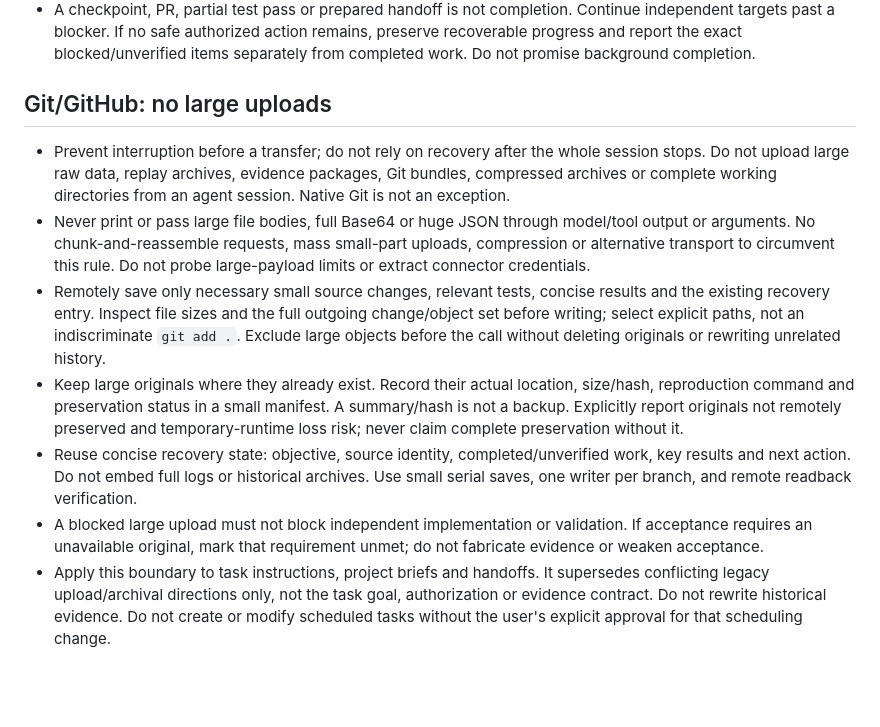
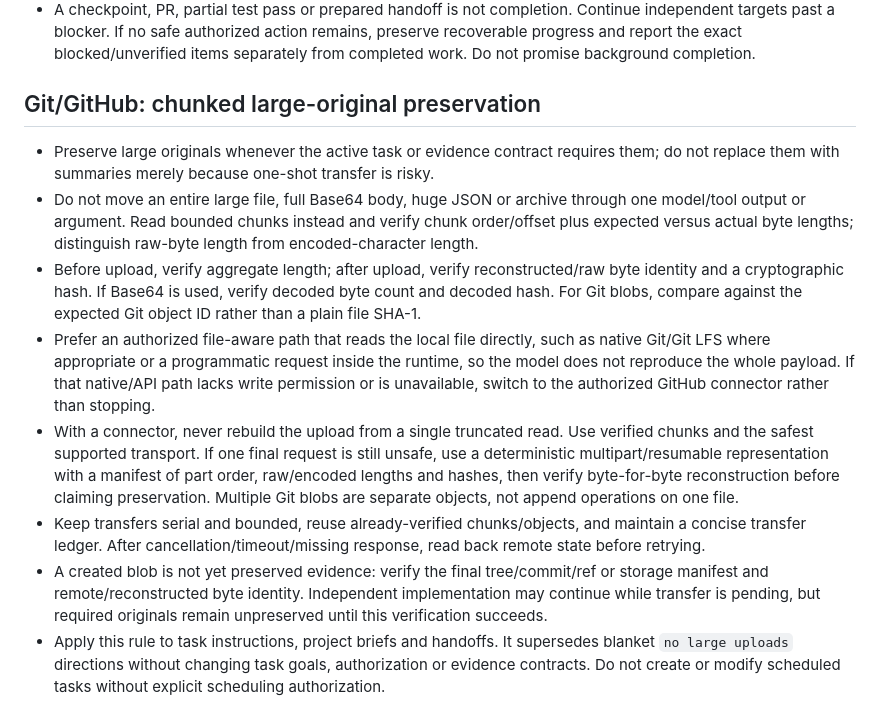
Before and after one commit to ychenracing/frederik, a Markdown page: AGENTS.md, the part around the change. Rendered like a GitHub page; blank space fills up the shorter version.

Commit message:
docs: use verified chunked large-artifact transfers

```diff
--- a/AGENTS.md
+++ b/AGENTS.md
@@ -26,12 +26,13 @@ Follow the current task's scope and acceptance criteria within platform permissi
 - Review the complete task diff once; repeat focused review for material fixes or risk. Finish when acceptance and required checks pass with no known material correctness, security, data-integrity or economic issue. Do not add marginal optimization afterward.
 - A checkpoint, PR, partial test pass or prepared handoff is not completion. Continue independent targets past a blocker. If no safe authorized action remains, preserve recoverable progress and report the exact blocked/unverified items separately from completed work. Do not promise background completion.
 
-## Git/GitHub: no large uploads
+## Git/GitHub: chunked large-original preservation
 
-- Prevent interruption before a transfer; do not rely on recovery after the whole session stops. Do not upload large raw data, replay archives, evidence packages, Git bundles, compressed archives or complete working directories from an agent session. Native Git is not an exception.
-- Never print or pass large file bodies, full Base64 or huge JSON through model/tool output or arguments. No chunk-and-reassemble requests, mass small-part uploads, compression or alternative transport to circumvent this rule. Do not probe large-payload limits or extract connector credentials.
-- Remotely save only necessary small source changes, relevant tests, concise results and the existing recovery entry. Inspect file sizes and the full outgoing change/object set before writing; select explicit paths, not an indiscriminate `git add .`. Exclude large objects before the call without deleting originals or rewriting unrelated history.
-- Keep large originals where they already exist. Record their actual location, size/hash, reproduction command and preservation status in a small manifest. A summary/hash is not a backup. Explicitly report originals not remotely preserved and temporary-runtime loss risk; never claim complete preservation without it.
-- Reuse concise recovery state: objective, source identity, completed/unverified work, key results and next action. Do not embed full logs or historical archives. Use small serial saves, one writer per branch, and remote readback verification.
-- A blocked large upload must not block independent implementation or validation. If acceptance requires an unavailable original, mark that requirement unmet; do not fabricate evidence or weaken acceptance.
-- Apply this boundary to task instructions, project briefs and handoffs. It supersedes conflicting legacy upload/archival directions only, not the task goal, authorization or evidence contract. Do not rewrite historical evidence. Do not create or modify scheduled tasks without the user's explicit approval for that scheduling change.
+- Preserve large originals whenever the active task or evidence contract requires them; do not replace them with summaries merely because one-shot transfer is risky.
+- Do not move an entire large file, full Base64 body, huge JSON or archive through one model/tool output or argument. Read bounded chunks instead and verify chunk order/offset plus expected versus actual byte lengths; distinguish raw-byte length from encoded-character length.
+- Before upload, verify aggregate length; after upload, verify reconstructed/raw byte identity and a cryptographic hash. If Base64 is used, verify decoded byte count and decoded hash. For Git blobs, compare against the expected Git object ID rather than a plain file SHA-1.
+- Prefer an authorized file-aware path that reads the local file directly, such as native Git/Git LFS where appropriate or a programmatic request inside the runtime, so the model does not reproduce the whole payload. If that native/API path lacks write permission or is unavailable, switch to the authorized GitHub connector rather than stopping.
+- With a connector, never rebuild the upload from a single truncated read. Use verified chunks and the safest supported transport. If one final request is still unsafe, use a deterministic multipart/resumable representation with a manifest of part order, raw/encoded lengths and hashes, then verify byte-for-byte reconstruction before claiming preservation. Multiple Git blobs are separate objects, not append operations on one file.
+- Keep transfers serial and bounded, reuse already-verified chunks/objects, and maintain a concise transfer ledger. After cancellation/timeout/missing response, read back remote state before retrying.
+- A created blob is not yet preserved evidence: verify the final tree/commit/ref or storage manifest and remote/reconstructed byte identity. Independent implementation may continue while transfer is pending, but required originals remain unpreserved until this verification succeeds.
+- Apply this rule to task instructions, project briefs and handoffs. It supersedes blanket `no large uploads` directions without changing task goals, authorization or evidence contracts. Do not create or modify scheduled tasks without explicit scheduling authorization.
```
